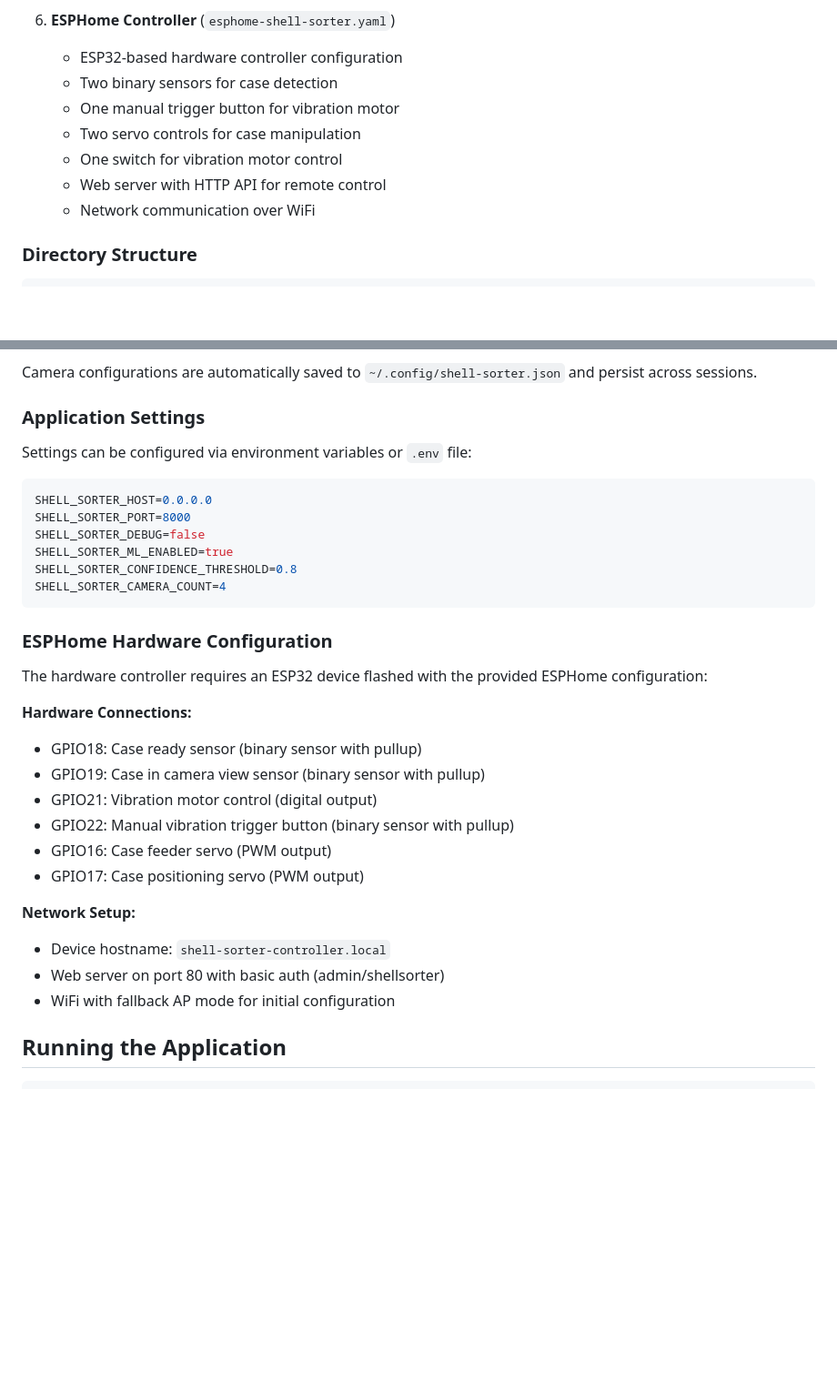
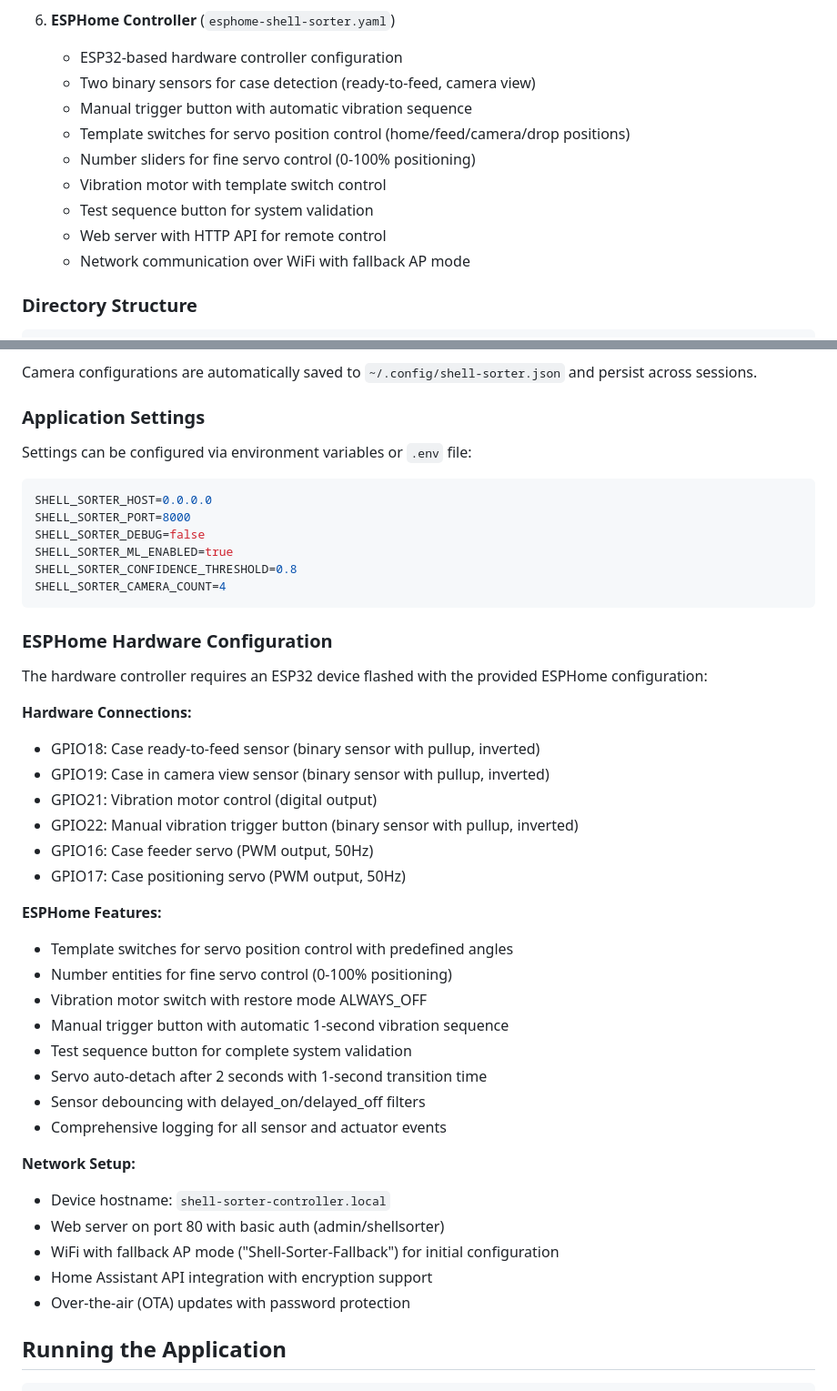
Before and after one commit to yaleman/shell-sorter, a Markdown page: CLAUDE.md, 2 parts joined by grey strips. Shown at 91% size. Drawn GitHub-style; blank space fills up the shorter version.

````diff
--- a/CLAUDE.md
+++ b/CLAUDE.md
@@ -47,12 +47,14 @@ This application controls an ammunition shell case sorting machine that uses com
 
 6. **ESPHome Controller** (`esphome-shell-sorter.yaml`)
    - ESP32-based hardware controller configuration
-   - Two binary sensors for case detection
-   - One manual trigger button for vibration motor
-   - Two servo controls for case manipulation
-   - One switch for vibration motor control
+   - Two binary sensors for case detection (ready-to-feed, camera view)
+   - Manual trigger button with automatic vibration sequence
+   - Template switches for servo position control (home/feed/camera/drop positions)
+   - Number sliders for fine servo control (0-100% positioning)
+   - Vibration motor with template switch control
+   - Test sequence button for system validation
    - Web server with HTTP API for remote control
-   - Network communication over WiFi
+   - Network communication over WiFi with fallback AP mode
 
 ### Directory Structure
 
@@ -157,6 +190,7 @@ Cameras must be configured with view types and regions for optimal training data
 Camera configurations are automatically saved to `~/.config/shell-sorter.json` and persist across sessions.
 
 ### Application Settings
+
 Settings can be configured via environment variables or `.env` file:
 
 ```bash
@@ -169,20 +203,36 @@ SHELL_SORTER_CAMERA_COUNT=4
 ```
 
 ### ESPHome Hardware Configuration
+
 The hardware controller requires an ESP32 device flashed with the provided ESPHome configuration:
 
 **Hardware Connections:**
-- GPIO18: Case ready sensor (binary sensor with pullup)
-- GPIO19: Case in camera view sensor (binary sensor with pullup)
+
+- GPIO18: Case ready-to-feed sensor (binary sensor with pullup, inverted)
+- GPIO19: Case in camera view sensor (binary sensor with pullup, inverted)
 - GPIO21: Vibration motor control (digital output)
-- GPIO22: Manual vibration trigger button (binary sensor with pullup)
-- GPIO16: Case feeder servo (PWM output)
-- GPIO17: Case positioning servo (PWM output)
+- GPIO22: Manual vibration trigger button (binary sensor with pullup, inverted)
+- GPIO16: Case feeder servo (PWM output, 50Hz)
+- GPIO17: Case positioning servo (PWM output, 50Hz)
+
+**ESPHome Features:**
+
+- Template switches for servo position control with predefined angles
+- Number entities for fine servo control (0-100% positioning)
+- Vibration motor switch with restore mode ALWAYS_OFF
+- Manual trigger button with automatic 1-second vibration sequence
+- Test sequence button for complete system validation
+- Servo auto-detach after 2 seconds with 1-second transition time
+- Sensor debouncing with delayed_on/delayed_off filters
+- Comprehensive logging for all sensor and actuator events
 
 **Network Setup:**
+
 - Device hostname: `shell-sorter-controller.local`
 - Web server on port 80 with basic auth (admin/shellsorter)
-- WiFi with fallback AP mode for initial configuration
+- WiFi with fallback AP mode ("Shell-Sorter-Fallback") for initial configuration
+- Home Assistant API integration with encryption support
+- Over-the-air (OTA) updates with password protection
 
 ## Running the Application
 
````
Also changed, not shown: other parts of CLAUDE.md (+35 -3 lines).
